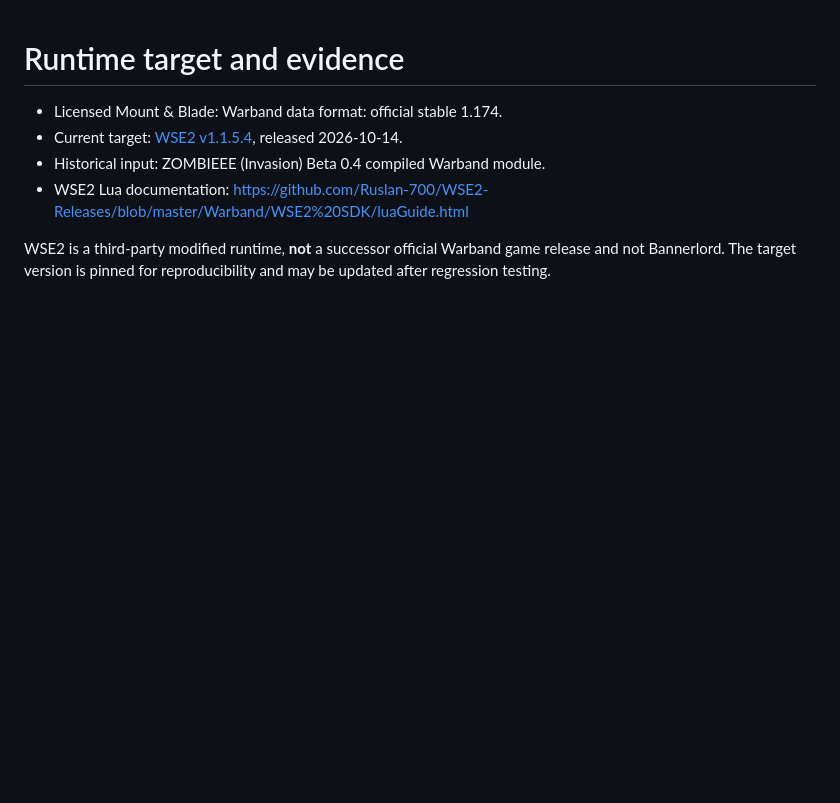
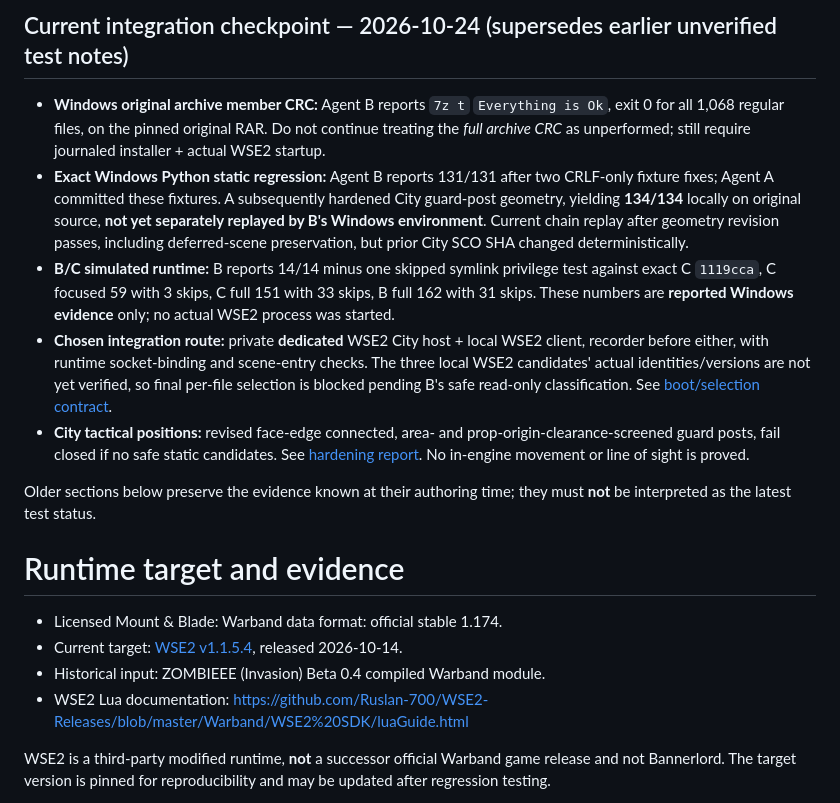
Before and after one commit to yigit-denktas/MBW-ZOMBIEEE-Mod, a Markdown page: docs/ENGINE.md, the part around the change. GitHub-like rendering; blank space fills up the shorter version.

Commit message:
docs: supersede stale WSE2 test blockers and record runtime selection

```diff
--- a/docs/ENGINE.md
+++ b/docs/ENGINE.md
@@ -1,3 +1,14 @@
+
+## Current integration checkpoint — 2026-10-24 (supersedes earlier unverified test notes)
+
+- **Windows original archive member CRC:** Agent B reports `7z t` `Everything is Ok`, exit 0 for all 1,068 regular files, on the pinned original RAR. Do not continue treating the *full archive CRC* as unperformed; still require journaled installer + actual WSE2 startup.
+- **Exact Windows Python static regression:** Agent B reports 131/131 after two CRLF-only fixture fixes; Agent A committed these fixtures. A subsequently hardened City guard-post geometry, yielding **134/134** locally on original source, **not yet separately replayed by B's Windows environment**. Current chain replay after geometry revision passes, including deferred-scene preservation, but prior City SCO SHA changed deterministically.
+- **B/C simulated runtime:** B reports 14/14 minus one skipped symlink privilege test against exact C `1119cca`, C focused 59 with 3 skips, C full 151 with 33 skips, B full 162 with 31 skips. These numbers are **reported Windows evidence** only; no actual WSE2 process was started.
+- **Chosen integration route:** private **dedicated** WSE2 City host + local WSE2 client, recorder before either, with runtime socket-binding and scene-entry checks. The three local WSE2 candidates' actual identities/versions are not yet verified, so final per-file selection is blocked pending B's safe read-only classification. See [boot/selection contract](WSE2_CITY_BOOT_CONTRACT.md).
+- **City tactical positions:** revised face-edge connected, area- and prop-origin-clearance-screened guard posts, fail closed if no safe static candidates. See [hardening report](../reference/CITY_GUARD_HARDENING_2026-10-24.md). No in-engine movement or line of sight is proved.
+
+Older sections below preserve the evidence known at their authoring time; they must **not** be interpreted as the latest test status.
+
 # Runtime target and evidence
 
 - Licensed Mount & Blade: Warband data format: official stable 1.174.
```
